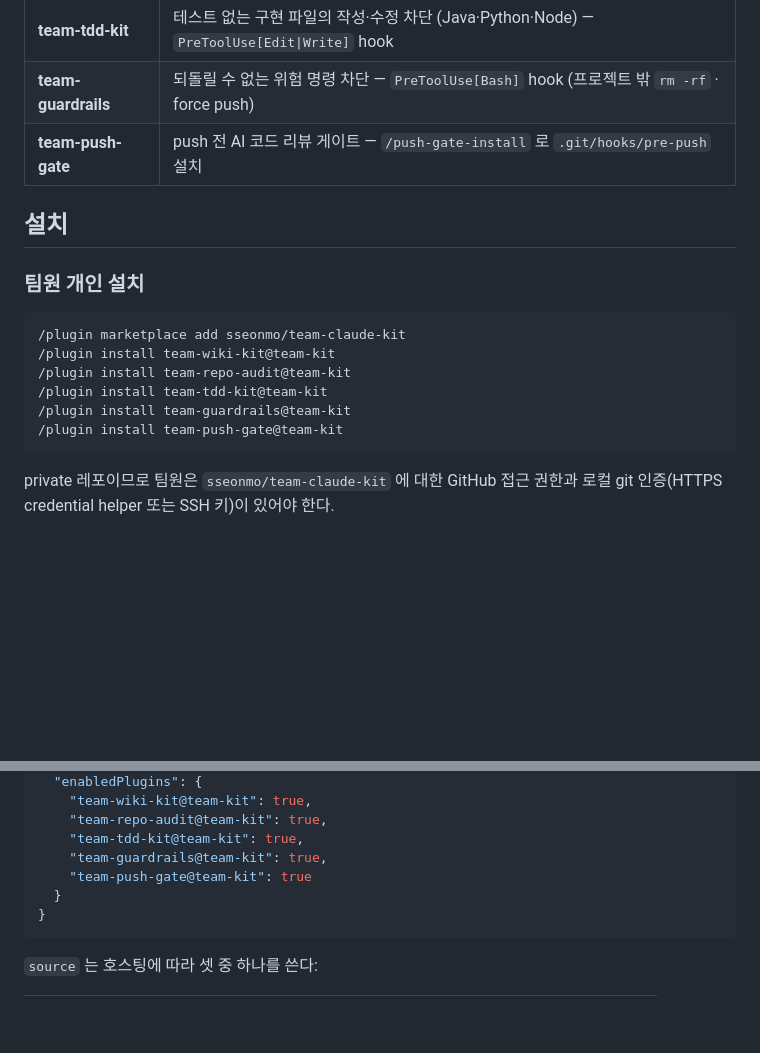
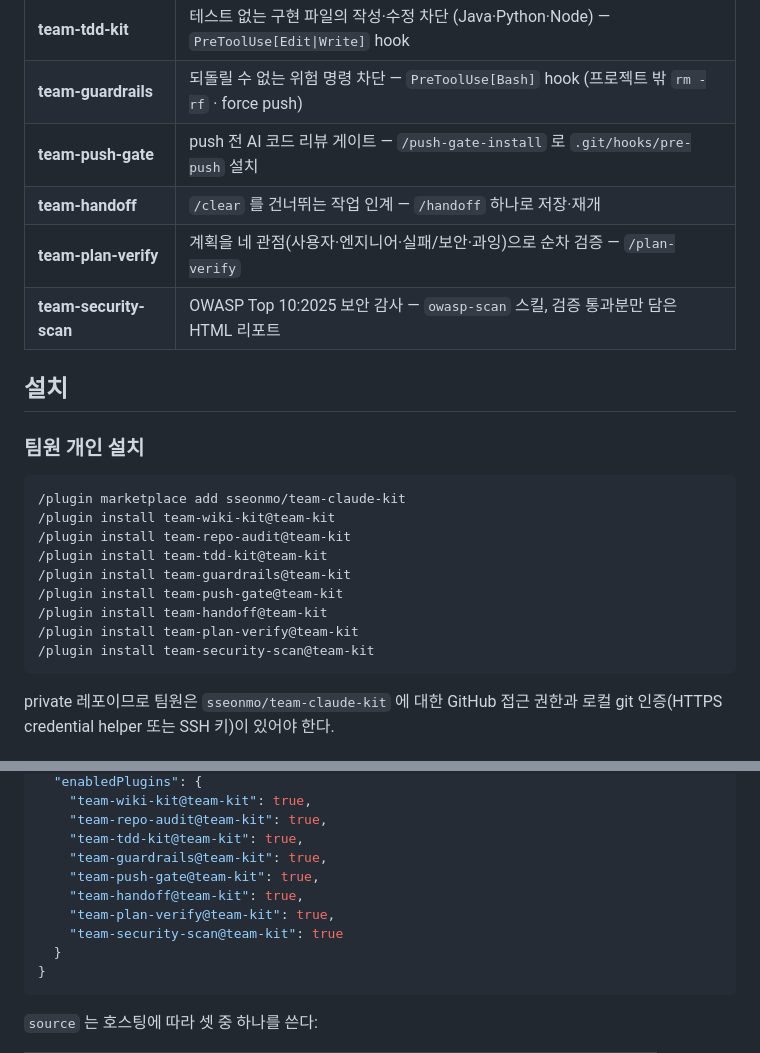
Before and after one commit to sseonmo/team-claude-kit, a Markdown page: README.md, 2 parts joined by grey strips. GitHub-like rendering; blank space fills up the shorter version.

````diff
--- a/README.md
+++ b/README.md
@@ -9,6 +9,9 @@
 | **team-tdd-kit** | 테스트 없는 구현 파일의 작성·수정 차단 (Java·Python·Node) — `PreToolUse[Edit\|Write]` hook |
 | **team-guardrails** | 되돌릴 수 없는 위험 명령 차단 — `PreToolUse[Bash]` hook (프로젝트 밖 `rm -rf` · force push) |
 | **team-push-gate** | push 전 AI 코드 리뷰 게이트 — `/push-gate-install` 로 `.git/hooks/pre-push` 설치 |
+| **team-handoff** | `/clear` 를 건너뛰는 작업 인계 — `/handoff` 하나로 저장·재개 |
+| **team-plan-verify** | 계획을 네 관점(사용자·엔지니어·실패/보안·과잉)으로 순차 검증 — `/plan-verify` |
+| **team-security-scan** | OWASP Top 10:2025 보안 감사 — `owasp-scan` 스킬, 검증 통과분만 담은 HTML 리포트 |
 
 ## 설치
 
@@ -21,6 +24,9 @@
 /plugin install team-tdd-kit@team-kit
 /plugin install team-guardrails@team-kit
 /plugin install team-push-gate@team-kit
+/plugin install team-handoff@team-kit
+/plugin install team-plan-verify@team-kit
+/plugin install team-security-scan@team-kit
 ```
 
 private 레포이므로 팀원은 `sseonmo/team-claude-kit` 에 대한 GitHub 접근 권한과
@@ -44,7 +50,10 @@ private 레포이므로 팀원은 `sseonmo/team-claude-kit` 에 대한 GitHub
     "team-repo-audit@team-kit": true,
     "team-tdd-kit@team-kit": true,
     "team-guardrails@team-kit": true,
-    "team-push-gate@team-kit": true
+    "team-push-gate@team-kit": true,
+    "team-handoff@team-kit": true,
+    "team-plan-verify@team-kit": true,
+    "team-security-scan@team-kit": true
   }
 }
 ```
````
Also changed, not shown: other parts of README.md (+51 -0 lines).
